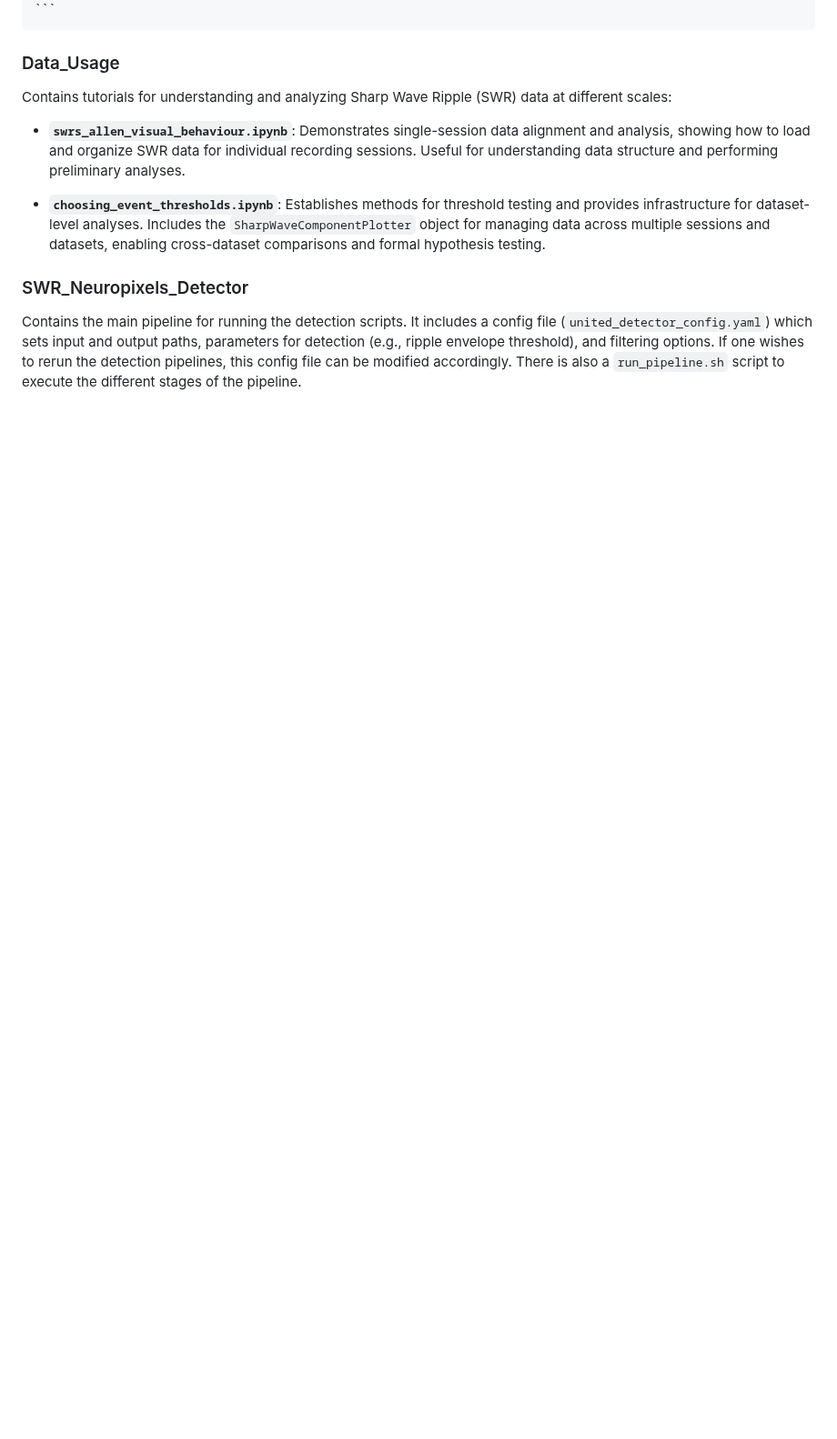
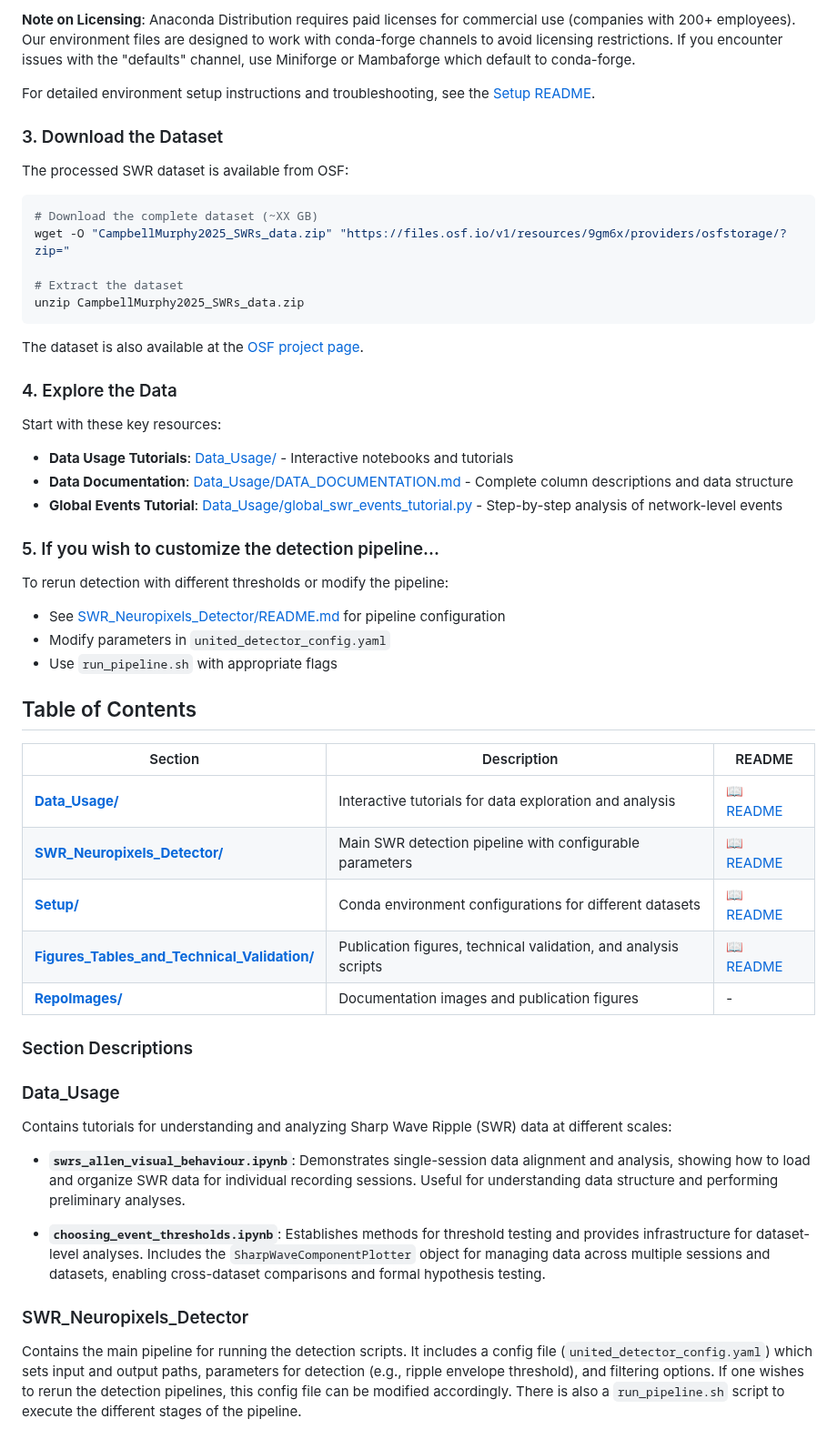
Before and after one commit to AngCamp/CampbellMurphy2024, a Markdown page: README.md, the part around one of its changes. Shown at 91% size. GitHub-like rendering; blank space fills up the shorter version.

Commit message:
main readme modified, how to get started added, table of contents added

````diff
--- a/README.md
+++ b/README.md
@@ -18,3 +93,49 @@ The data set is available at the [OSF](https://osf.io/9gm6x/).
+**Note on Licensing**: Anaconda Distribution requires paid licenses for commercial use (companies with 200+ employees). Our environment files are designed to work with conda-forge channels to avoid licensing restrictions. If you encounter issues with the "defaults" channel, use Miniforge or Mambaforge which default to conda-forge.
+
+For detailed environment setup instructions and troubleshooting, see the [Setup README](Setup/README.md).
+
+### 3. Download the Dataset
+
+The processed SWR dataset is available from OSF:
+
+```bash
+# Download the complete dataset (~XX GB)
+wget -O "CampbellMurphy2025_SWRs_data.zip" "https://files.osf.io/v1/resources/9gm6x/providers/osfstorage/?zip="
+
+# Extract the dataset
+unzip CampbellMurphy2025_SWRs_data.zip
+```
+
+The dataset is also available at the [OSF project page](https://osf.io/9gm6x/).
+
+### 4. Explore the Data
+
+Start with these key resources:
+
+- **Data Usage Tutorials**: [Data_Usage/](Data_Usage/) - Interactive notebooks and tutorials
+- **Data Documentation**: [Data_Usage/DATA_DOCUMENTATION.md](Data_Usage/DATA_DOCUMENTATION.md) - Complete column descriptions and data structure
+- **Global Events Tutorial**: [Data_Usage/global_swr_events_tutorial.py](Data_Usage/global_swr_events_tutorial.py) - Step-by-step analysis of network-level events
+
+### 5. If you wish to customize the detection pipeline...
+
+To rerun detection with different thresholds or modify the pipeline:
+
+- See [SWR_Neuropixels_Detector/README.md](SWR_Neuropixels_Detector/README.md) for pipeline configuration
+- Modify parameters in `united_detector_config.yaml`
+- Use `run_pipeline.sh` with appropriate flags
+
+
+## Table of Contents
+
+| Section | Description | README |
+|---------|-------------|--------|
+| [**Data_Usage/**](Data_Usage/) | Interactive tutorials for data exploration and analysis | [📖 README](Data_Usage/README.md) |
+| [**SWR_Neuropixels_Detector/**](SWR_Neuropixels_Detector/) | Main SWR detection pipeline with configurable parameters | [📖 README](SWR_Neuropixels_Detector/README.md) |
+| [**Setup/**](Setup/) | Conda environment configurations for different datasets | [📖 README](Setup/README.md) |
+| [**Figures_Tables_and_Technical_Validation/**](Figures_Tables_and_Technical_Validation/) | Publication figures, technical validation, and analysis scripts | [📖 README](Figures_Tables_and_Technical_Validation/README.md) |
+| [**RepoImages/**](RepoImages/) | Documentation images and publication figures | - |
+
+### Section Descriptions
 
 ### Data_Usage
 
````
Also changed, not shown: other parts of README.md (+79 -4 lines).
